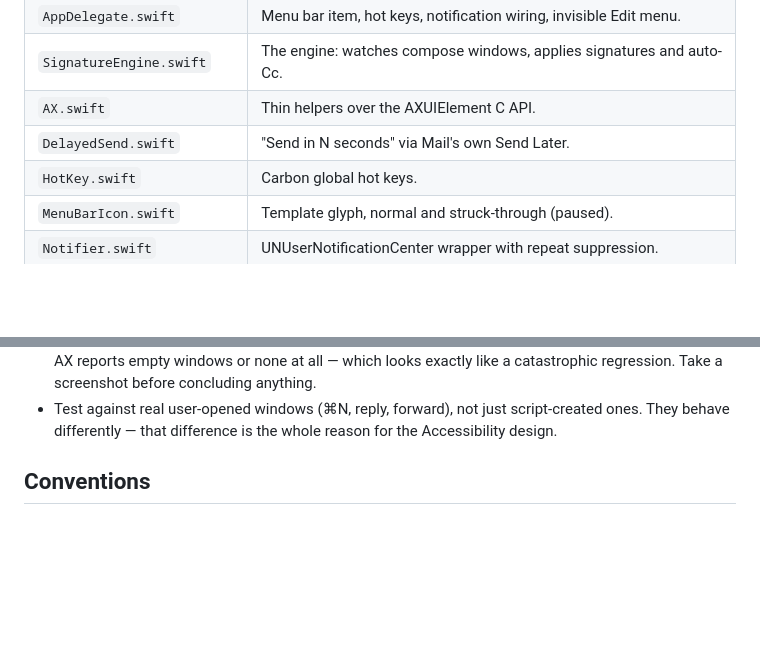
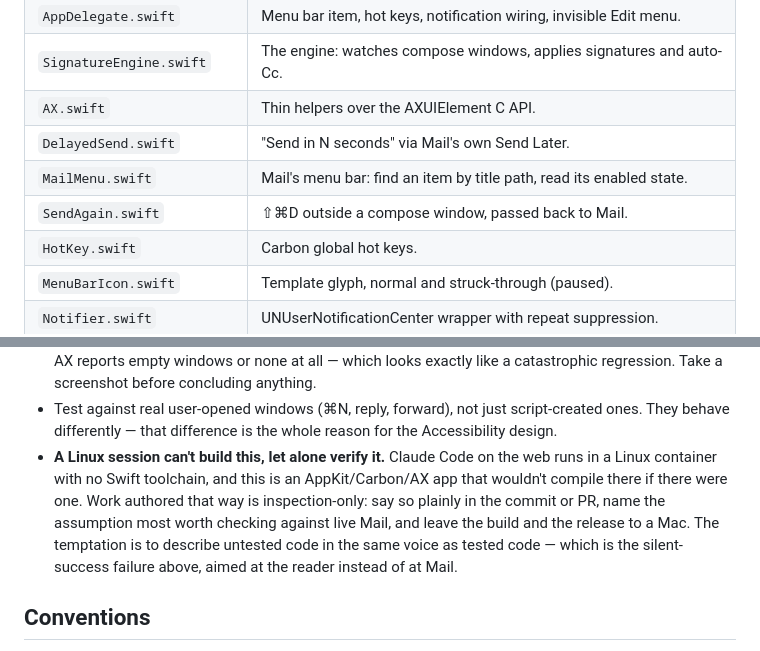
Before and after one commit to DaveHamilton/Ottograph, a Markdown page: CLAUDE.md, 2 parts joined by grey strips. GitHub-like rendering; blank space fills up the shorter version.

Commit message:
CLAUDE.md: the two new files, and what a Linux session can't do
Merged main first — it had gained a CLAUDE.md commit after this branch
was cut, so the architecture table already listed RepeatSuppressor and
CI. MailMenu and SendAgain were missing from it.

The verification section gains the constraint this change was written
under: Claude Code on the web is a Linux container with no Swift
toolchain, so an AppKit/Carbon/AX app can't be built there at all. The
risk isn't the inability — it's describing untested code in the same
voice as tested code, which is the silent-success failure this file
already warns about, pointed at the reader rather than at Mail.

Co-Authored-By: Claude Opus 5 <noreply@anthropic.com>
Claude-Session: https://claude.ai/code/session_01WugV3qCWRfZ68EPDmugD9V

```diff
--- a/CLAUDE.md
+++ b/CLAUDE.md
@@ -64,6 +64,8 @@ GitHub Releases.
 | `SignatureEngine.swift` | The engine: watches compose windows, applies signatures and auto-Cc. |
 | `AX.swift` | Thin helpers over the AXUIElement C API. |
 | `DelayedSend.swift` | "Send in N seconds" via Mail's own Send Later. |
+| `MailMenu.swift` | Mail's menu bar: find an item by title path, read its enabled state. |
+| `SendAgain.swift` | ⇧⌘D outside a compose window, passed back to Mail. |
 | `HotKey.swift` | Carbon global hot keys. |
 | `MenuBarIcon.swift` | Template glyph, normal and struck-through (paused). |
 | `Notifier.swift` | UNUserNotificationCenter wrapper with repeat suppression. |
@@ -346,6 +348,14 @@ Guidelines that keep this honest:
 - Test against real user-opened windows (⌘N, reply, forward), not just
   script-created ones. They behave differently — that difference is the whole
   reason for the Accessibility design.
+- **A Linux session can't build this, let alone verify it.** Claude Code on
+  the web runs in a Linux container with no Swift toolchain, and this is an
+  AppKit/Carbon/AX app that wouldn't compile there if there were one. Work
+  authored that way is inspection-only: say so plainly in the commit or PR,
+  name the assumption most worth checking against live Mail, and leave the
+  build and the release to a Mac. The temptation is to describe untested
+  code in the same voice as tested code — which is the silent-success
+  failure above, aimed at the reader instead of at Mail.
 
 ## Conventions
 
```
